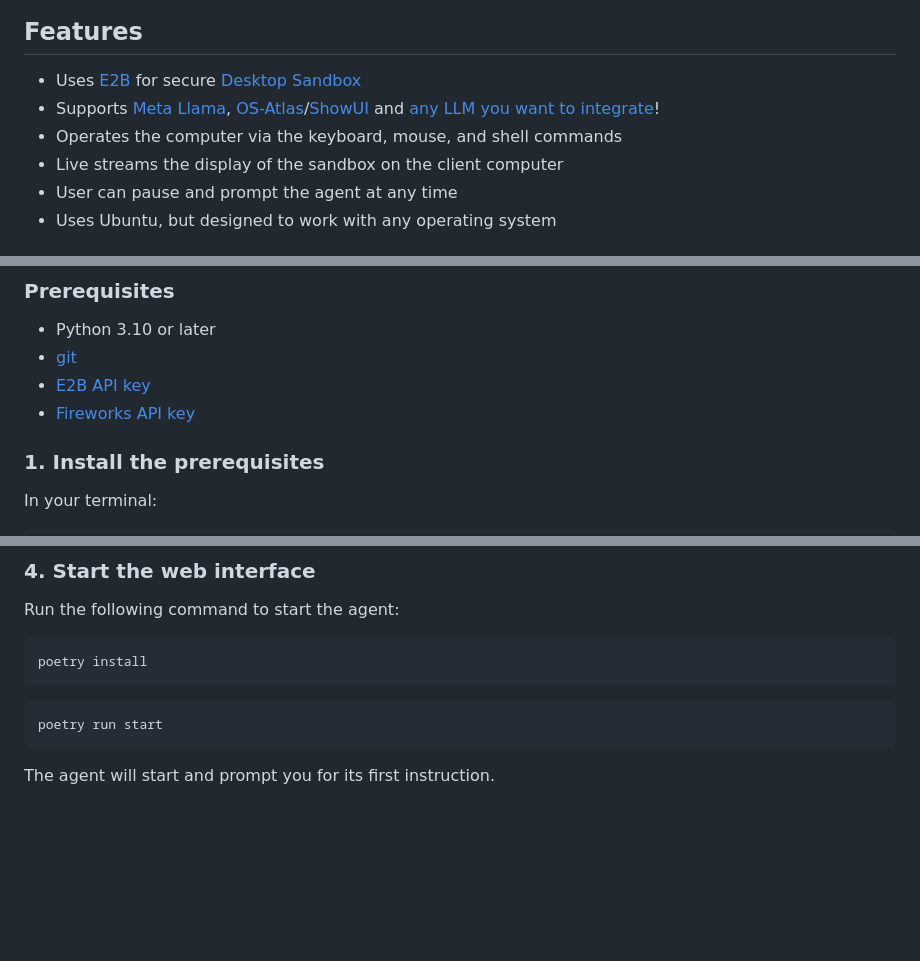
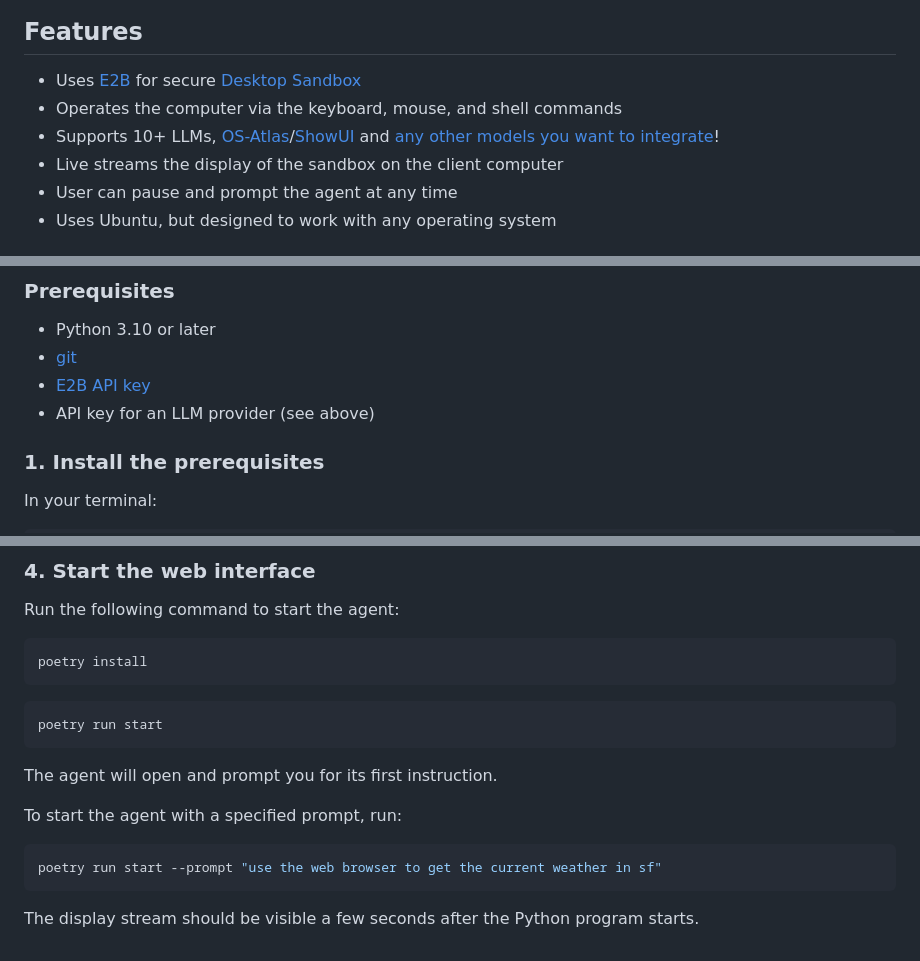
Before and after one commit to vavanade/open-computer-use, a Markdown page: README.md, 3 parts joined by grey strips. Rendered like a GitHub page; blank space fills up the shorter version.

````diff
--- a/README.md
+++ b/README.md
@@ -7,8 +7,8 @@ https://github.com/user-attachments/assets/3837c4f6-45cb-43f2-9d51-a45f742424d4
 ## Features
 
 - Uses [E2B](https://e2b.dev) for secure [Desktop Sandbox](https://github.com/e2b-dev/desktop)
-- Supports [Meta Llama](https://www.llama.com/), [OS-Atlas](https://osatlas.github.io/)/[ShowUI](https://github.com/showlab/ShowUI) and [any LLM you want to integrate](#llm-support)!
 - Operates the computer via the keyboard, mouse, and shell commands
+- Supports 10+ LLMs, [OS-Atlas](https://osatlas.github.io/)/[ShowUI](https://github.com/showlab/ShowUI) and [any other models you want to integrate](#llm-support)!
 - Live streams the display of the sandbox on the client computer
 - User can pause and prompt the agent at any time
 - Uses Ubuntu, but designed to work with any operating system
@@ -57,7 +57,7 @@ If you add a new model or provider, please [make a PR](../../pulls) to this repo
 - Python 3.10 or later
 - [git](https://git-scm.com/)
 - [E2B API key](https://e2b.dev/dashboard?tab=keys)
-- [Fireworks API key](https://fireworks.ai/account/api-keys)
+- API key for an LLM provider (see above)
 
 ### 1. Install the prerequisites
 
@@ -115,4 +115,12 @@ poetry install
 poetry run start
 ```
 
-The agent will start and prompt you for its first instruction.
+The agent will open and prompt you for its first instruction.
+
+To start the agent with a specified prompt, run:
+
+```sh
+poetry run start --prompt "use the web browser to get the current weather in sf"
+```
+
+The display stream should be visible a few seconds after the Python program starts.
````
